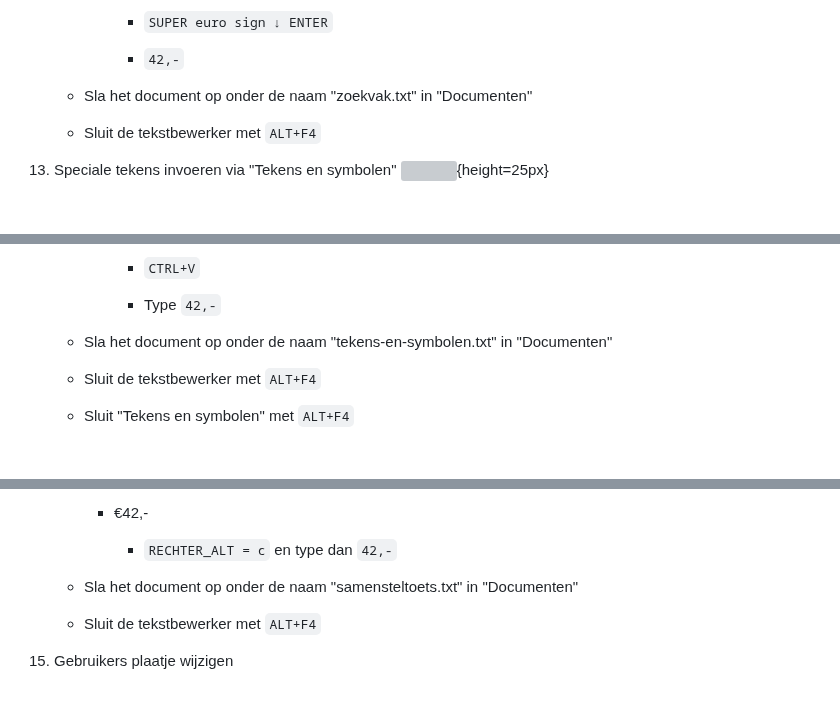
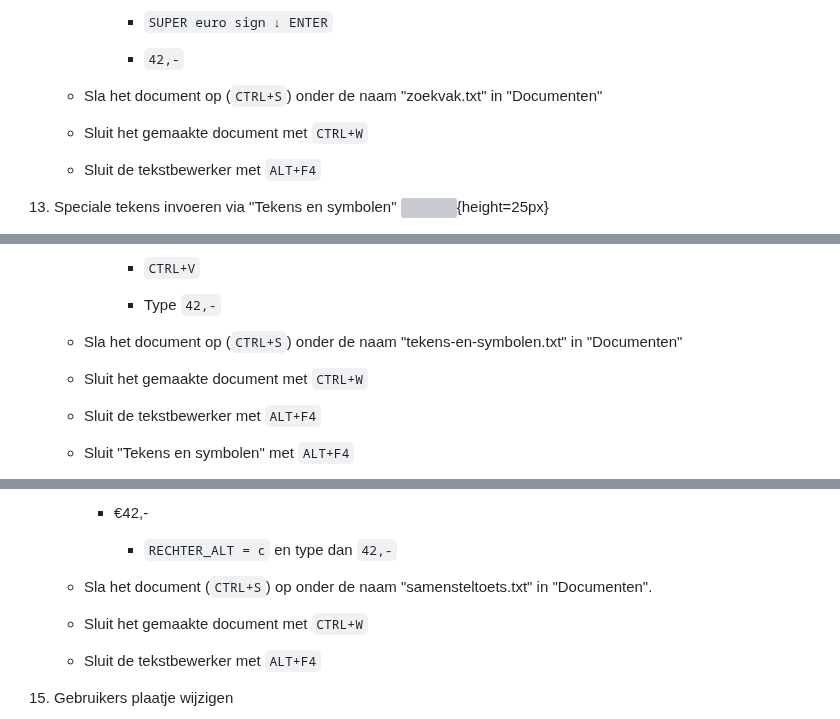
Before and after one commit to slspeek/linux-beginners-cursus, a Markdown page: oefeningen.md, 3 parts joined by grey strips. Rendered like a GitHub page; blank space fills up the shorter version; grey boxes are pictures that could not be loaded.

Commit message:
oefeningen: speciale tekens verduidelijkt

````diff
--- a/oefeningen.md
+++ b/oefeningen.md
@@ -1774,7 +1778,9 @@
 
             - ```42,-```
 
-    - Sla het document op onder de naam "zoekvak.txt" in "Documenten"
+    - Sla het document op (```CTRL+S```) onder de naam "zoekvak.txt" in "Documenten"
+
+    - Sluit het gemaakte document met ```CTRL+W```
 
     - Sluit de tekstbewerker met ```ALT+F4```
 
@@ -1829,7 +1835,9 @@
 
             - Type ```42,-```
 
-    - Sla het document op onder de naam "tekens-en-symbolen.txt" in "Documenten"
+    - Sla het document op (```CTRL+S```) onder de naam "tekens-en-symbolen.txt" in "Documenten"
+
+    - Sluit het gemaakte document met ```CTRL+W```
 
     - Sluit de tekstbewerker met ```ALT+F4```
 
@@ -1859,7 +1867,9 @@
 
             - ```RECHTER_ALT = c``` en type dan ```42,-```
 
-    - Sla het document op onder de naam "samensteltoets.txt" in "Documenten"
+    - Sla het document (```CTRL+S```) op onder de naam "samensteltoets.txt" in "Documenten".
+
+    - Sluit het gemaakte document met ```CTRL+W```
 
     - Sluit de tekstbewerker met ```ALT+F4```
 
````
Also changed, not shown: other parts of oefeningen.md (+5 -1 lines), presentatie/instellingen.md (+2 -0 lines).
